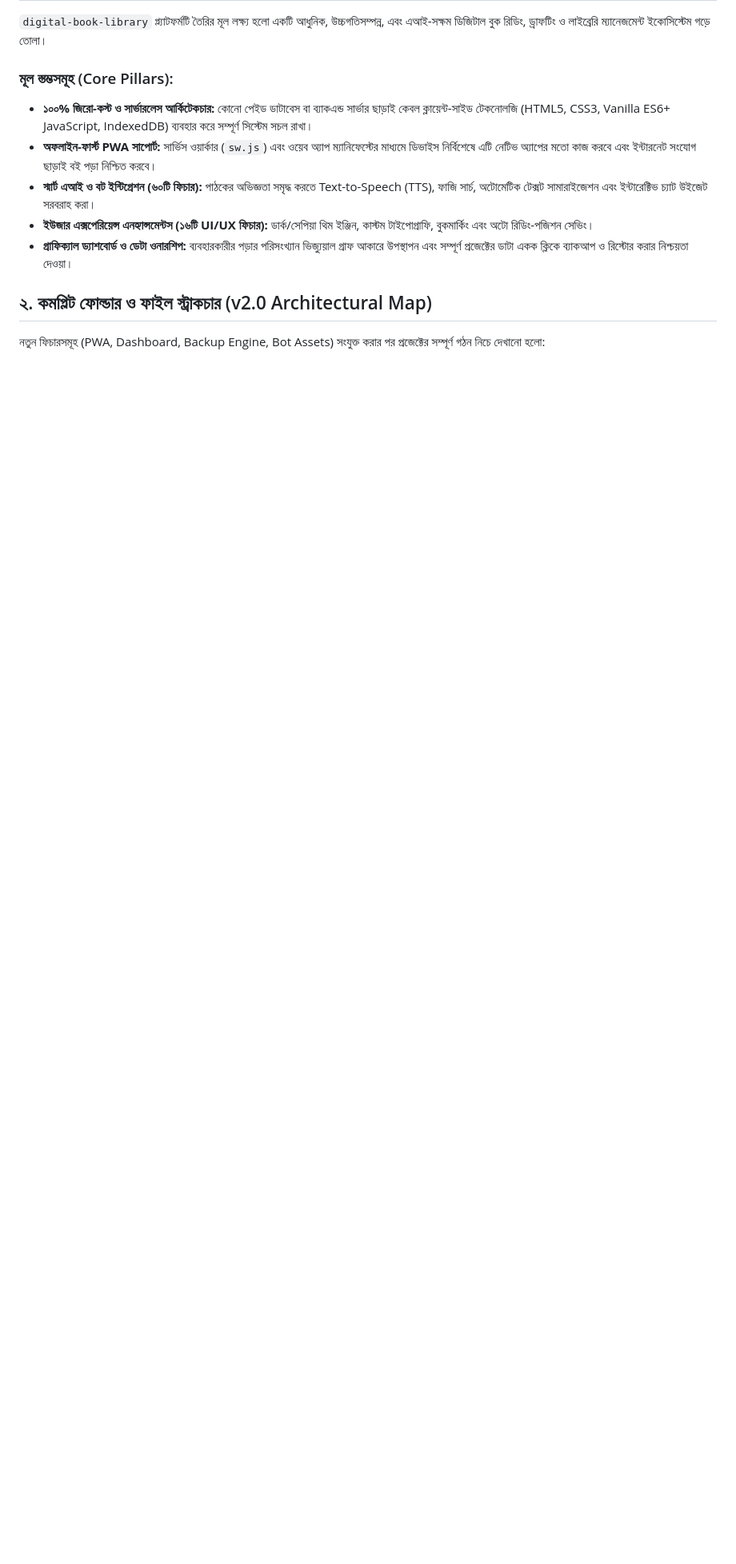
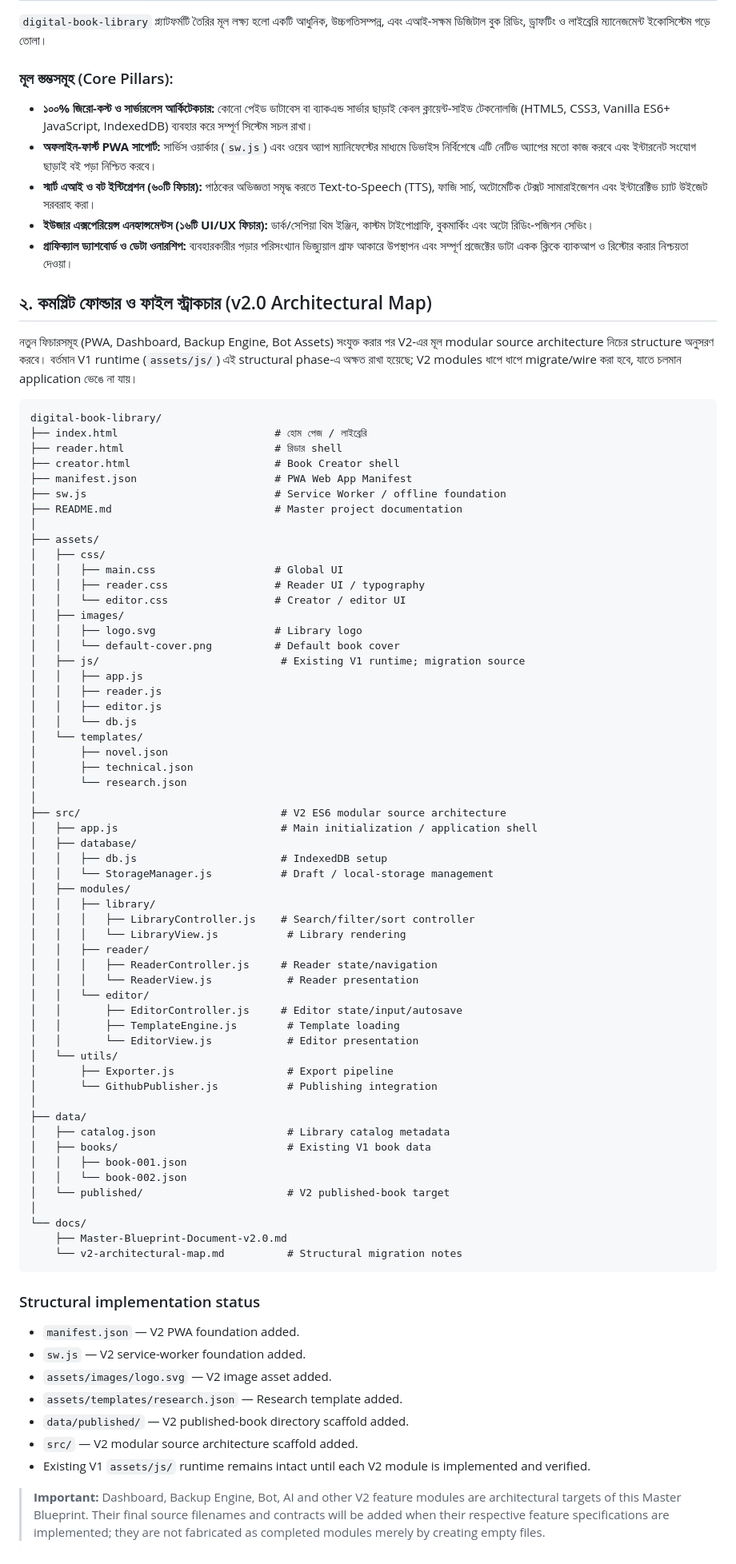
Before and after one commit to uniquenetworkbd/digital-book-library, a Markdown page: docs/Master-Blueprint-Document-v2.0.md, the part around the change. Shown at 80% size. GitHub-like rendering; blank space fills up the shorter version.

Commit message:
Update Master Blueprint v2.0 architectural map

````diff
--- a/docs/Master-Blueprint-Document-v2.0.md
+++ b/docs/Master-Blueprint-Document-v2.0.md
@@ -18,4 +18,75 @@
 
 ## ২. কমপ্লিট ফোল্ডার ও ফাইল স্ট্রাকচার (v2.0 Architectural Map)
 
-নতুন ফিচারসমূহ (PWA, Dashboard, Backup Engine, Bot Assets) সংযুক্ত করার পর প্রজেক্টের সম্পূর্ণ গঠন নিচে দেখানো হলো:
+নতুন ফিচারসমূহ (PWA, Dashboard, Backup Engine, Bot Assets) সংযুক্ত করার পর V2-এর মূল modular source architecture নিচের structure অনুসরণ করবে। বর্তমান V1 runtime (`assets/js/`) এই structural phase-এ অক্ষত রাখা হয়েছে; V2 modules ধাপে ধাপে migrate/wire করা হবে, যাতে চলমান application ভেঙে না যায়।
+
+```text
+digital-book-library/
+├── index.html                         # হোম পেজ / লাইব্রেরি
+├── reader.html                        # রিডার shell
+├── creator.html                       # Book Creator shell
+├── manifest.json                      # PWA Web App Manifest
+├── sw.js                              # Service Worker / offline foundation
+├── README.md                          # Master project documentation
+│
+├── assets/
+│   ├── css/
+│   │   ├── main.css                   # Global UI
+│   │   ├── reader.css                 # Reader UI / typography
+│   │   └── editor.css                 # Creator / editor UI
+│   ├── images/
+│   │   ├── logo.svg                   # Library logo
+│   │   └── default-cover.png          # Default book cover
+│   ├── js/                             # Existing V1 runtime; migration source
+│   │   ├── app.js
+│   │   ├── reader.js
+│   │   ├── editor.js
+│   │   └── db.js
+│   └── templates/
+│       ├── novel.json
+│       ├── technical.json
+│       └── research.json
+│
+├── src/                                # V2 ES6 modular source architecture
+│   ├── app.js                          # Main initialization / application shell
+│   ├── database/
+│   │   ├── db.js                       # IndexedDB setup
+│   │   └── StorageManager.js           # Draft / local-storage management
+│   ├── modules/
+│   │   ├── library/
+│   │   │   ├── LibraryController.js    # Search/filter/sort controller
+│   │   │   └── LibraryView.js           # Library rendering
+│   │   ├── reader/
+│   │   │   ├── ReaderController.js     # Reader state/navigation
+│   │   │   └── ReaderView.js            # Reader presentation
+│   │   └── editor/
+│   │       ├── EditorController.js     # Editor state/input/autosave
+│   │       ├── TemplateEngine.js        # Template loading
+│   │       └── EditorView.js            # Editor presentation
+│   └── utils/
+│       ├── Exporter.js                  # Export pipeline
+│       └── GithubPublisher.js           # Publishing integration
+│
+├── data/
+│   ├── catalog.json                     # Library catalog metadata
+│   ├── books/                           # Existing V1 book data
+│   │   ├── book-001.json
+│   │   └── book-002.json
+│   └── published/                       # V2 published-book target
+│
+└── docs/
+    ├── Master-Blueprint-Document-v2.0.md
+    └── v2-architectural-map.md          # Structural migration notes
+```
+
+### Structural implementation status
+
+- `manifest.json` — V2 PWA foundation added.
+- `sw.js` — V2 service-worker foundation added.
+- `assets/images/logo.svg` — V2 image asset added.
+- `assets/templates/research.json` — Research template added.
+- `data/published/` — V2 published-book directory scaffold added.
+- `src/` — V2 modular source architecture scaffold added.
+- Existing V1 `assets/js/` runtime remains intact until each V2 module is implemented and verified.
+
+> **Important:** Dashboard, Backup Engine, Bot, AI and other V2 feature modules are architectural targets of this Master Blueprint. Their final source filenames and contracts will be added when their respective feature specifications are implemented; they are not fabricated as completed modules merely by creating empty files.
````
